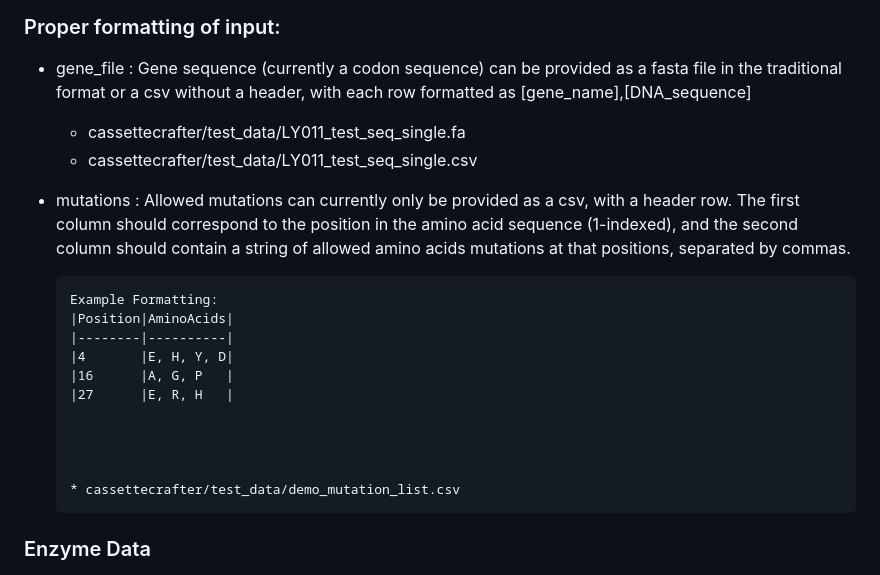
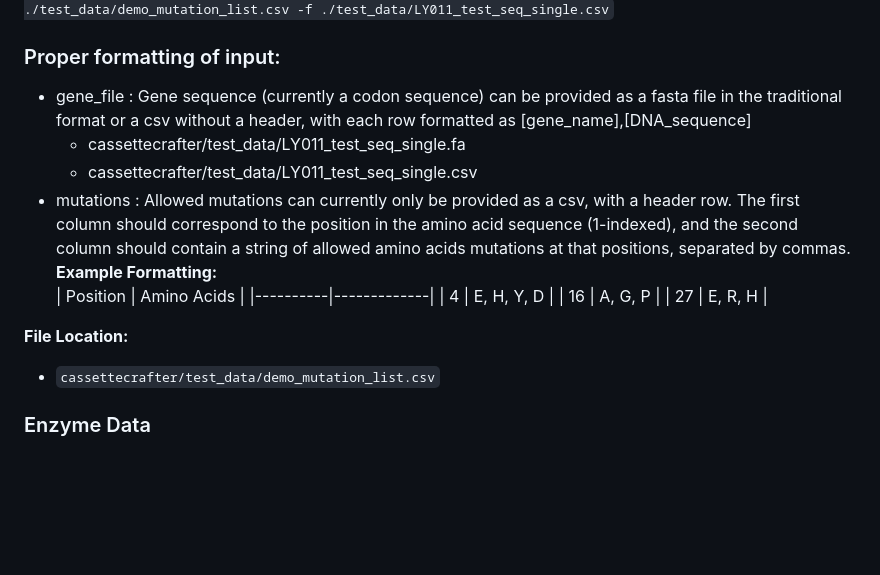
Before and after one commit to jennastanislaw/cassettecrafter, a Markdown page: commandlineinstructions.md, the part around the change. Rendered like a GitHub page; blank space fills up the shorter version.

```diff
--- a/commandlineinstructions.md
+++ b/commandlineinstructions.md
@@ -36,19 +36,16 @@ To run an example from the `cassettecrafter` directory (parent directory of `src
     * cassettecrafter/test_data/LY011_test_seq_single.fa
     * cassettecrafter/test_data/LY011_test_seq_single.csv
 * mutations : Allowed mutations can currently only be provided as a csv, with a header row. The first column should correspond to the position in the amino acid sequence (1-indexed), and the second column should contain a string of allowed amino acids mutations at that positions, separated by commas.
+**Example Formatting:**
+| Position | Amino Acids |
+|----------|-------------|
+| 4        | E, H, Y, D  |
+| 16       | A, G, P     |
+| 27       | E, R, H     |
 
+**File Location:**
+- `cassettecrafter/test_data/demo_mutation_list.csv`
 
-      Example Formatting:
-      |Position|AminoAcids|
-      |--------|----------|
-      |4       |E, H, Y, D|
-      |16      |A, G, P   |
-      |27      |E, R, H   |
-
-
-
-
-      * cassettecrafter/test_data/demo_mutation_list.csv
 ### Enzyme Data
 * Information about restriction enzymes used for Golden Gate Assembly is contained in a csv file. Can contain data about multiple enzymes, but only one will be used for inserting recognition and cut sites into the provided gene, based on the user-provided enzyme name. The file available from this repository has information for a number of common enzymes, but users can specify additional enzyme information if necessary.
 * Information should be provided as a csv with a header row, and the following columns:
```
